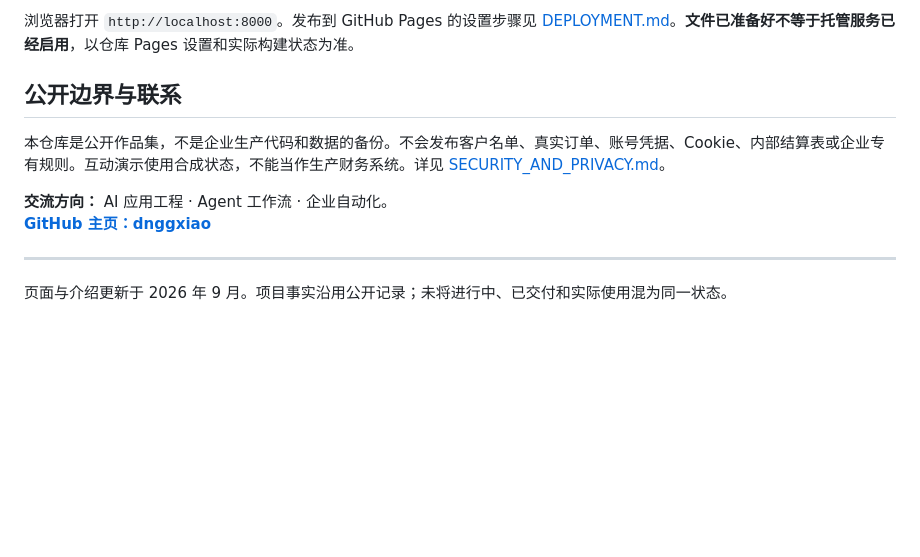
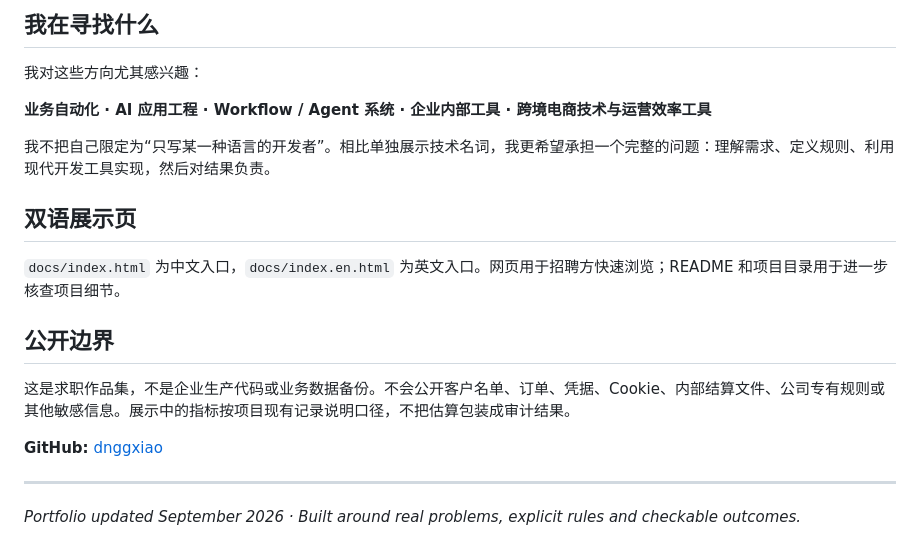
Before and after one commit to dnggxiao/ai-agent-portfolio, a Markdown page: README.md, the part around one of its changes. Rendered like a GitHub page; blank space fills up the shorter version.

```diff
--- a/README.md
+++ b/README.md
@@ -118,13 +156,22 @@ python -m http.server 8000 --directory docs
 
-浏览器打开 `http://localhost:8000`。发布到 GitHub Pages 的设置步骤见 [DEPLOYMENT.md](DEPLOYMENT.md)。**文件已准备好不等于托管服务已经启用**，以仓库 Pages 设置和实际构建状态为准。
+## 我在寻找什么
 
-## 公开边界与联系
+我对这些方向尤其感兴趣：
 
-本仓库是公开作品集，不是企业生产代码和数据的备份。不会发布客户名单、真实订单、账号凭据、Cookie、内部结算表或企业专有规则。互动演示使用合成状态，不能当作生产财务系统。详见 [SECURITY_AND_PRIVACY.md](SECURITY_AND_PRIVACY.md)。
+**业务自动化 · AI 应用工程 · Workflow / Agent 系统 · 企业内部工具 · 跨境电商技术与运营效率工具**
 
-**交流方向：** AI 应用工程 · Agent 工作流 · 企业自动化。
-**[GitHub 主页：dnggxiao](https://github.com/dnggxiao)**
+我不把自己限定为“只写某一种语言的开发者”。相比单独展示技术名词，我更希望承担一个完整的问题：理解需求、定义规则、利用现代开发工具实现，然后对结果负责。
+
+## 双语展示页
+
+`docs/index.html` 为中文入口，`docs/index.en.html` 为英文入口。网页用于招聘方快速浏览；README 和项目目录用于进一步核查项目细节。
+
+## 公开边界
+
+这是求职作品集，不是企业生产代码或业务数据备份。不会公开客户名单、订单、凭据、Cookie、内部结算文件、公司专有规则或其他敏感信息。展示中的指标按项目现有记录说明口径，不把估算包装成审计结果。
+
+**GitHub:** [dnggxiao](https://github.com/dnggxiao)
 
 ---
 
-页面与介绍更新于 2026 年 9 月。项目事实沿用公开记录；未将进行中、已交付和实际使用混为同一状态。
+*Portfolio updated September 2026 · Built around real problems, explicit rules and checkable outcomes.*
```
Also changed, not shown: other parts of README.md (+112 -74 lines).
